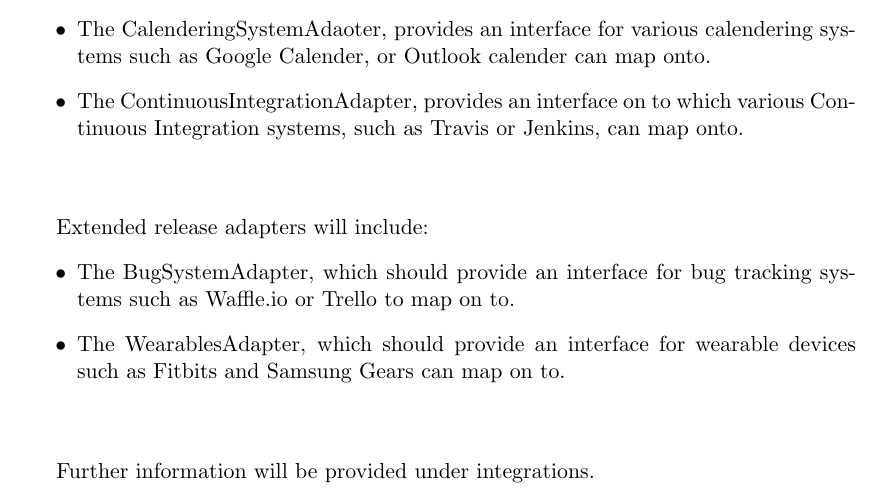
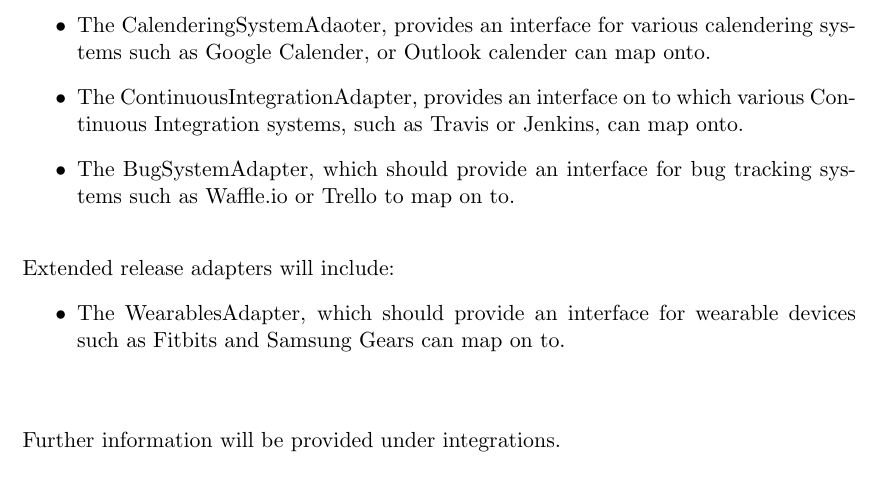
Before and after one commit to CodusMaximus/hyper-perform-documentation, a LaTeX document (Architectural Requirements/Architectural_Requirements.tex): part of page 4 of 11, cut so that both start at the same text. Compiled offline with pdfLaTeX.

Commit message:
moved bug tracking

```diff
--- a/Architectural Requirements/Architectural_Requirements.tex
+++ b/Architectural Requirements/Architectural_Requirements.tex
@@ -70,15 +70,13 @@
 	\item The EntrySystemsAdapter, provides an interface on to which various entry systems such as card readers, biometric scanners and the like, can map.
 	\item The VersionControlAdapter, provides an interface on to which various version control systems such as GitHub, BitBucket and GitLab can map.
 	\item The CalenderingSystemAdaoter, provides an interface for various calendering systems such as Google Calender, or Outlook calender can map onto.
-	\item The ContinuousIntegrationAdapter, provides an interface on to which various Continuous Integration systems, such as Travis or Jenkins, can map onto.\\\\
+	\item The ContinuousIntegrationAdapter, provides an interface on to which various Continuous Integration systems, such as Travis or Jenkins, can map onto.
+	\item The BugSystemAdapter, which should provide an interface for bug tracking systems such as Waffle.io or Trello to map on to.\\
 \end{itemize}
-
 Extended release adapters will include:
 \begin{itemize}
-	\item The BugSystemAdapter, which should provide an interface for bug tracking systems such as Waffle.io or Trello to map on to.
 	\item The WearablesAdapter, which should provide an interface for wearable devices such as Fitbits and Samsung Gears can map on to.\\\\
 \end{itemize}
-
 Further information will be provided under integrations.
 
 \pagebreak
```
